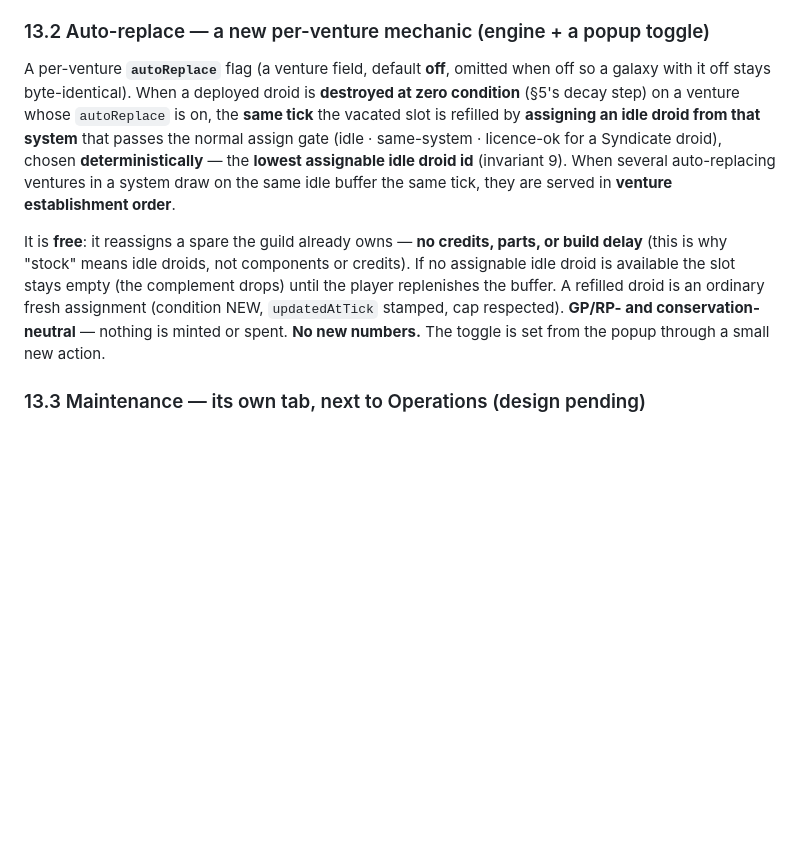
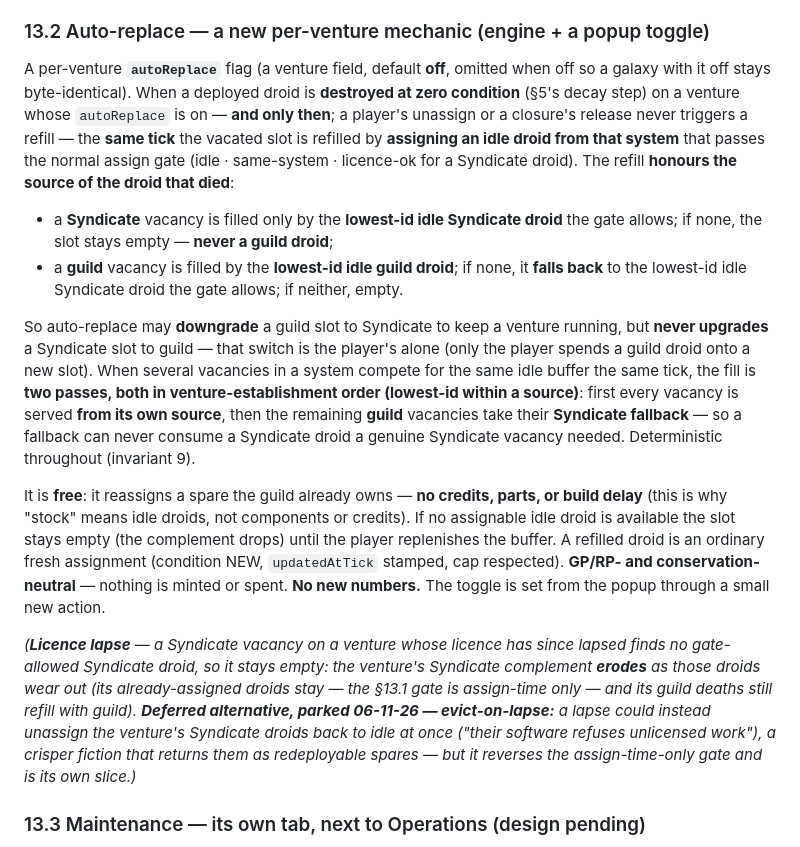
Before and after one commit to Raven-git-hub/starfare, a Markdown page: docs/droids.md, the part around the change. Rendered like a GitHub page; blank space fills up the shorter version.

Commit message:
docs(droids): §13.2 — asymmetric auto-replace source rule + two-pass fill
Settle slice 2 (auto-replace) before its build prompt. Source now matters at
deploy time (slice 1b), so auto-replace must honour it: a Syndicate vacancy
refills only from Syndicate (else empty, never guild); a guild vacancy prefers
guild, else falls back to Syndicate. Auto-replace never upgrades a slot to guild
— only the player spends a guild droid onto a new slot. When vacancies compete,
a two-pass fill (own-source first, then guild->Syndicate fallbacks) stops a
fallback stealing a Syndicate droid a real Syndicate vacancy needed. Refill is
death-only. Records the licence-lapse erosion behaviour and parks the
evict-on-lapse alternative on the checklist.

Co-Authored-By: Claude Opus 4.8 <noreply@anthropic.com>
Claude-Session: https://claude.ai/code/session_014mFR5uQSR62BHy45J2dCkc

```diff
--- a/docs/droids.md
+++ b/docs/droids.md
@@ -562,17 +562,35 @@ auto-replace toggle (§13.2) — still absent, the test still asserts it.)*
 ### 13.2 Auto-replace — a new per-venture mechanic (engine + a popup toggle)
 
 A per-venture **`autoReplace`** flag (a venture field, default **off**, omitted when off so a galaxy with it off
-stays byte-identical). When a deployed droid is **destroyed at zero condition** (§5's decay step) on a venture
-whose `autoReplace` is on, the **same tick** the vacated slot is refilled by **assigning an idle droid from that
-system** that passes the normal assign gate (idle · same-system · licence-ok for a Syndicate droid), chosen
-**deterministically** — the **lowest assignable idle droid id** (invariant 9). When several auto-replacing ventures
-in a system draw on the same idle buffer the same tick, they are served in **venture establishment order**.
+stays byte-identical). When a deployed droid is **destroyed at zero condition** (§5's decay step) on a venture whose `autoReplace`
+is on — **and only then**; a player's unassign or a closure's release never triggers a refill — the **same tick** the
+vacated slot is refilled by **assigning an idle droid from that system** that passes the normal assign gate (idle ·
+same-system · licence-ok for a Syndicate droid). The refill **honours the source of the droid that died**:
+
+- a **Syndicate** vacancy is filled only by the **lowest-id idle Syndicate droid** the gate allows; if none, the slot
+  stays empty — **never a guild droid**;
+- a **guild** vacancy is filled by the **lowest-id idle guild droid**; if none, it **falls back** to the lowest-id
+  idle Syndicate droid the gate allows; if neither, empty.
+
+So auto-replace may **downgrade** a guild slot to Syndicate to keep a venture running, but **never upgrades** a
+Syndicate slot to guild — that switch is the player's alone (only the player spends a guild droid onto a new slot).
+When several vacancies in a system compete for the same idle buffer the same tick, the fill is **two passes, both in
+venture-establishment order (lowest-id within a source)**: first every vacancy is served **from its own source**,
+then the remaining **guild** vacancies take their **Syndicate fallback** — so a fallback can never consume a
+Syndicate droid a genuine Syndicate vacancy needed. Deterministic throughout (invariant 9).
 
 It is **free**: it reassigns a spare the guild already owns — **no credits, parts, or build delay** (this is why
 "stock" means idle droids, not components or credits). If no assignable idle droid is available the slot stays empty
 (the complement drops) until the player replenishes the buffer. A refilled droid is an ordinary fresh assignment
 (condition NEW, `updatedAtTick` stamped, cap respected). **GP/RP- and conservation-neutral** — nothing is minted or
 spent. **No new numbers.** The toggle is set from the popup through a small new action.
+
+*(**Licence lapse** — a Syndicate vacancy on a venture whose licence has since lapsed finds no gate-allowed Syndicate
+droid, so it stays empty: the venture's Syndicate complement **erodes** as those droids wear out (its already-assigned
+droids stay — the §13.1 gate is assign-time only — and its guild deaths still refill with guild). **Deferred
+alternative, parked 06-11-26 — evict-on-lapse:** a lapse could instead unassign the venture's Syndicate droids back
+to idle at once ("their software refuses unlicensed work"), a crisper fiction that returns them as redeployable
+spares — but it reverses the assign-time-only gate and is its own slice.)*
 
 ### 13.3 Maintenance — its own tab, next to Operations (design pending)
 
```
